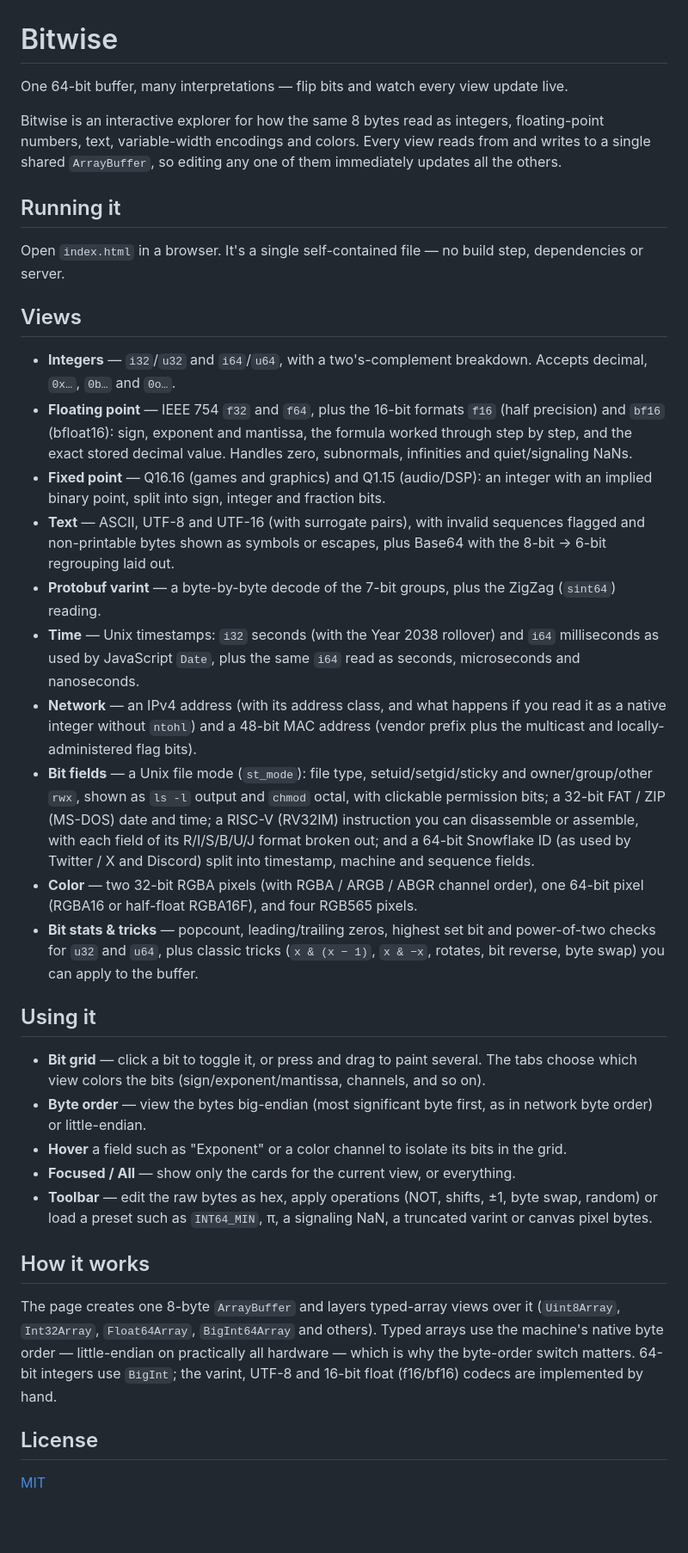
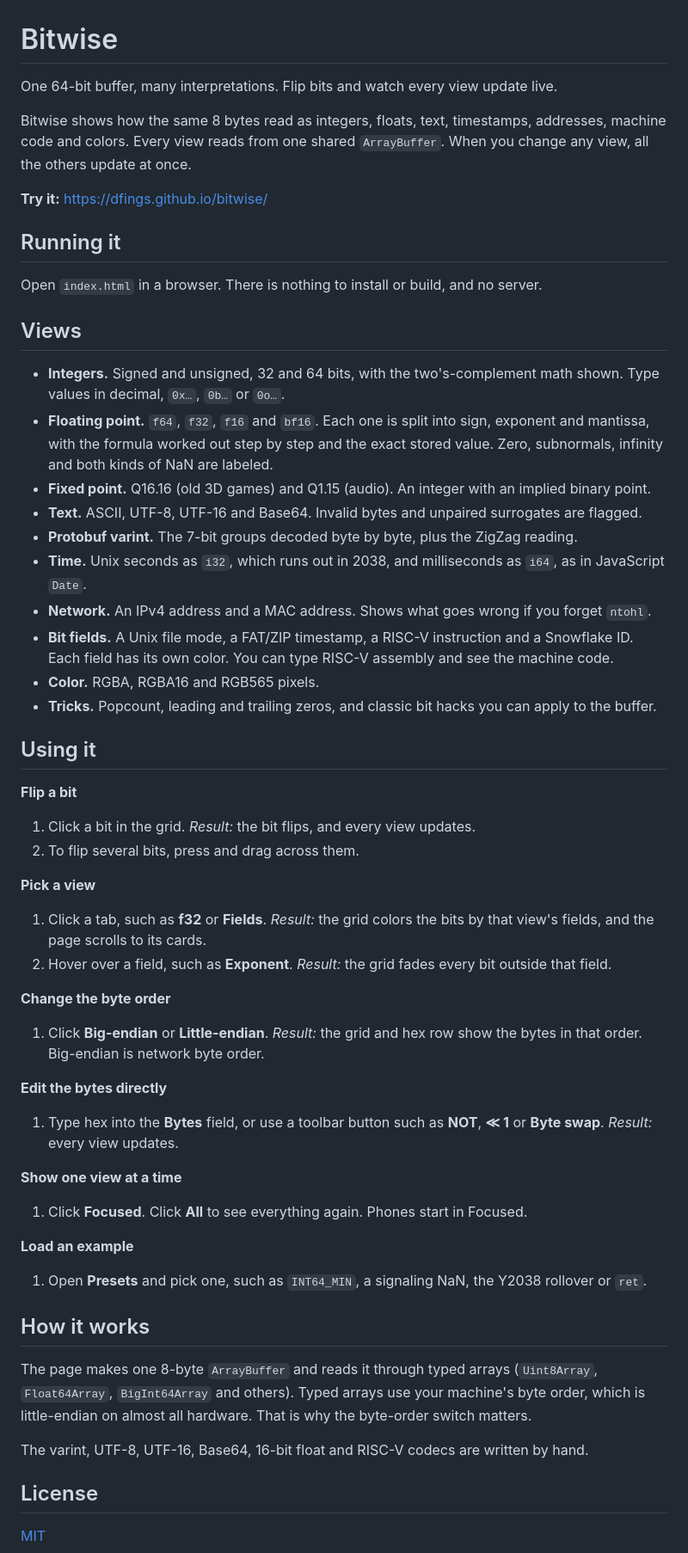
Before and after one commit to dfings/bitwise, a Markdown page: README.md, the part around the change. Shown at 86% size. Rendered like a GitHub page; blank space fills up the shorter version.

Commit message:
Rewrite README in a simplified-technical-English style
Short, single-idea sentences in the view list, numbered steps with
results under Using it, a link to the live site, and the previously
undocumented hover, tab-jump and Focused-on-phones behavior.

```diff
--- a/README.md
+++ b/README.md
@@ -1,37 +1,61 @@
 # Bitwise
 
-One 64-bit buffer, many interpretations — flip bits and watch every view update live.
+One 64-bit buffer, many interpretations. Flip bits and watch every view update live.
 
-Bitwise is an interactive explorer for how the same 8 bytes read as integers, floating-point numbers, text, variable-width encodings and colors. Every view reads from and writes to a single shared `ArrayBuffer`, so editing any one of them immediately updates all the others.
+Bitwise shows how the same 8 bytes read as integers, floats, text, timestamps, addresses, machine code and colors. Every view reads from one shared `ArrayBuffer`. When you change any view, all the others update at once.
+
+**Try it:** https://dfings.github.io/bitwise/
 
 ## Running it
 
-Open `index.html` in a browser. It's a single self-contained file — no build step, dependencies or server.
+Open `index.html` in a browser. There is nothing to install or build, and no server.
 
 ## Views
 
-- **Integers** — `i32`/`u32` and `i64`/`u64`, with a two's-complement breakdown. Accepts decimal, `0x…`, `0b…` and `0o…`.
-- **Floating point** — IEEE 754 `f32` and `f64`, plus the 16-bit formats `f16` (half precision) and `bf16` (bfloat16): sign, exponent and mantissa, the formula worked through step by step, and the exact stored decimal value. Handles zero, subnormals, infinities and quiet/signaling NaNs.
-- **Fixed point** — Q16.16 (games and graphics) and Q1.15 (audio/DSP): an integer with an implied binary point, split into sign, integer and fraction bits.
-- **Text** — ASCII, UTF-8 and UTF-16 (with surrogate pairs), with invalid sequences flagged and non-printable bytes shown as symbols or escapes, plus Base64 with the 8-bit → 6-bit regrouping laid out.
-- **Protobuf varint** — a byte-by-byte decode of the 7-bit groups, plus the ZigZag (`sint64`) reading.
-- **Time** — Unix timestamps: `i32` seconds (with the Year 2038 rollover) and `i64` milliseconds as used by JavaScript `Date`, plus the same `i64` read as seconds, microseconds and nanoseconds.
-- **Network** — an IPv4 address (with its address class, and what happens if you read it as a native integer without `ntohl`) and a 48-bit MAC address (vendor prefix plus the multicast and locally-administered flag bits).
-- **Bit fields** — a Unix file mode (`st_mode`): file type, setuid/setgid/sticky and owner/group/other `rwx`, shown as `ls -l` output and `chmod` octal, with clickable permission bits; a 32-bit FAT / ZIP (MS-DOS) date and time; a RISC-V (RV32IM) instruction you can disassemble or assemble, with each field of its R/I/S/B/U/J format broken out; and a 64-bit Snowflake ID (as used by Twitter / X and Discord) split into timestamp, machine and sequence fields.
-- **Color** — two 32-bit RGBA pixels (with RGBA / ARGB / ABGR channel order), one 64-bit pixel (RGBA16 or half-float RGBA16F), and four RGB565 pixels.
-- **Bit stats & tricks** — popcount, leading/trailing zeros, highest set bit and power-of-two checks for `u32` and `u64`, plus classic tricks (`x & (x − 1)`, `x & −x`, rotates, bit reverse, byte swap) you can apply to the buffer.
+- **Integers.** Signed and unsigned, 32 and 64 bits, with the two's-complement math shown. Type values in decimal, `0x…`, `0b…` or `0o…`.
+- **Floating point.** `f64`, `f32`, `f16` and `bf16`. Each one is split into sign, exponent and mantissa, with the formula worked out step by step and the exact stored value. Zero, subnormals, infinity and both kinds of NaN are labeled.
+- **Fixed point.** Q16.16 (old 3D games) and Q1.15 (audio). An integer with an implied binary point.
+- **Text.** ASCII, UTF-8, UTF-16 and Base64. Invalid bytes and unpaired surrogates are flagged.
+- **Protobuf varint.** The 7-bit groups decoded byte by byte, plus the ZigZag reading.
+- **Time.** Unix seconds as `i32`, which runs out in 2038, and milliseconds as `i64`, as in JavaScript `Date`.
+- **Network.** An IPv4 address and a MAC address. Shows what goes wrong if you forget `ntohl`.
+- **Bit fields.** A Unix file mode, a FAT/ZIP timestamp, a RISC-V instruction and a Snowflake ID. Each field has its own color. You can type RISC-V assembly and see the machine code.
+- **Color.** RGBA, RGBA16 and RGB565 pixels.
+- **Tricks.** Popcount, leading and trailing zeros, and classic bit hacks you can apply to the buffer.
 
 ## Using it
 
-- **Bit grid** — click a bit to toggle it, or press and drag to paint several. The tabs choose which view colors the bits (sign/exponent/mantissa, channels, and so on).
-- **Byte order** — view the bytes big-endian (most significant byte first, as in network byte order) or little-endian.
-- **Hover** a field such as "Exponent" or a color channel to isolate its bits in the grid.
-- **Focused / All** — show only the cards for the current view, or everything.
-- **Toolbar** — edit the raw bytes as hex, apply operations (NOT, shifts, ±1, byte swap, random) or load a preset such as `INT64_MIN`, π, a signaling NaN, a truncated varint or canvas pixel bytes.
+**Flip a bit**
+1. Click a bit in the grid.
+   *Result:* the bit flips, and every view updates.
+2. To flip several bits, press and drag across them.
+
+**Pick a view**
+1. Click a tab, such as **f32** or **Fields**.
+   *Result:* the grid colors the bits by that view's fields, and the page scrolls to its cards.
+2. Hover over a field, such as **Exponent**.
+   *Result:* the grid fades every bit outside that field.
+
+**Change the byte order**
+1. Click **Big-endian** or **Little-endian**.
+   *Result:* the grid and hex row show the bytes in that order. Big-endian is network byte order.
+
+**Edit the bytes directly**
+1. Type hex into the **Bytes** field, or use a toolbar button such as **NOT**, **≪ 1** or **Byte swap**.
+   *Result:* every view updates.
+
+**Show one view at a time**
+1. Click **Focused**. Click **All** to see everything again.
+   Phones start in Focused.
+
+**Load an example**
+1. Open **Presets** and pick one, such as `INT64_MIN`, a signaling NaN, the Y2038 rollover or `ret`.
 
 ## How it works
 
-The page creates one 8-byte `ArrayBuffer` and layers typed-array views over it (`Uint8Array`, `Int32Array`, `Float64Array`, `BigInt64Array` and others). Typed arrays use the machine's native byte order — little-endian on practically all hardware — which is why the byte-order switch matters. 64-bit integers use `BigInt`; the varint, UTF-8 and 16-bit float (f16/bf16) codecs are implemented by hand.
+The page makes one 8-byte `ArrayBuffer` and reads it through typed arrays (`Uint8Array`, `Float64Array`, `BigInt64Array` and others). Typed arrays use your machine's byte order, which is little-endian on almost all hardware. That is why the byte-order switch matters.
+
+The varint, UTF-8, UTF-16, Base64, 16-bit float and RISC-V codecs are written by hand.
 
 ## License
 
```
